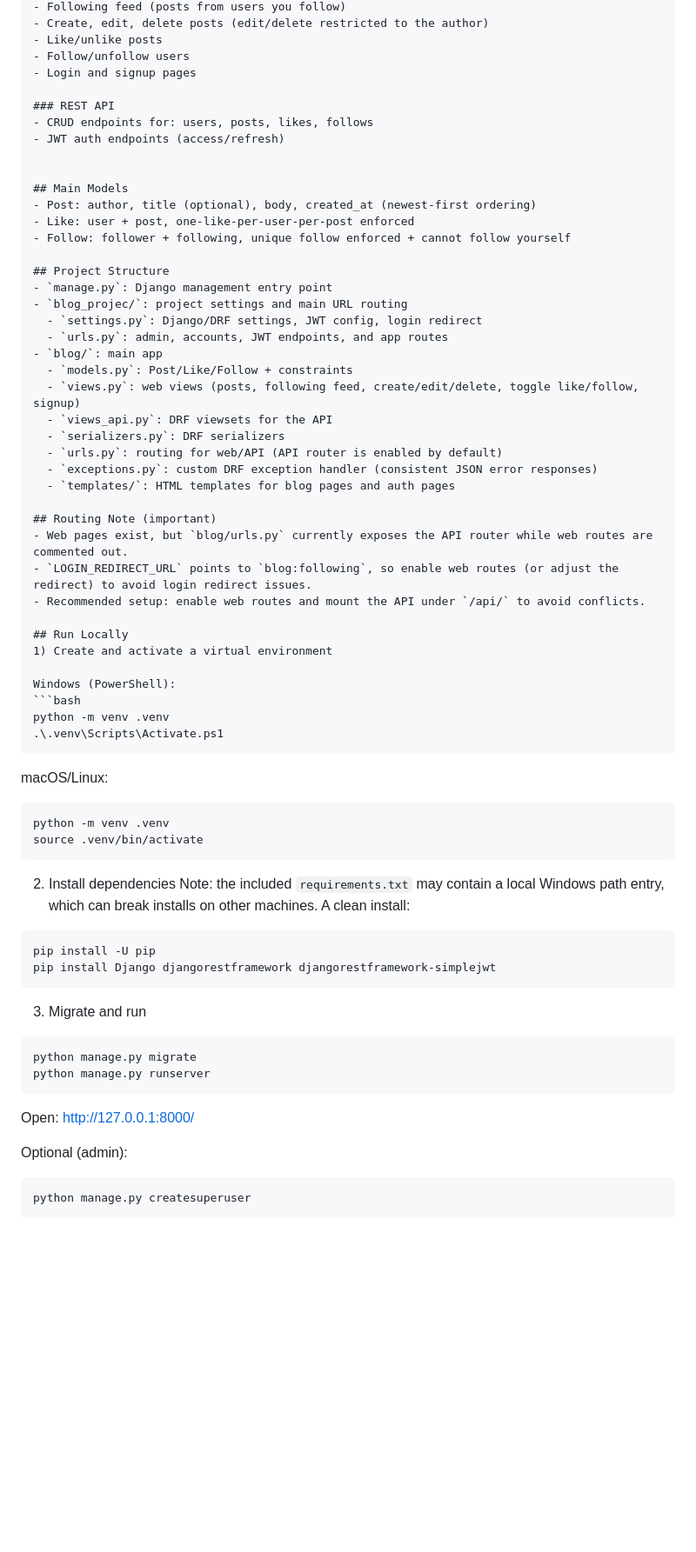
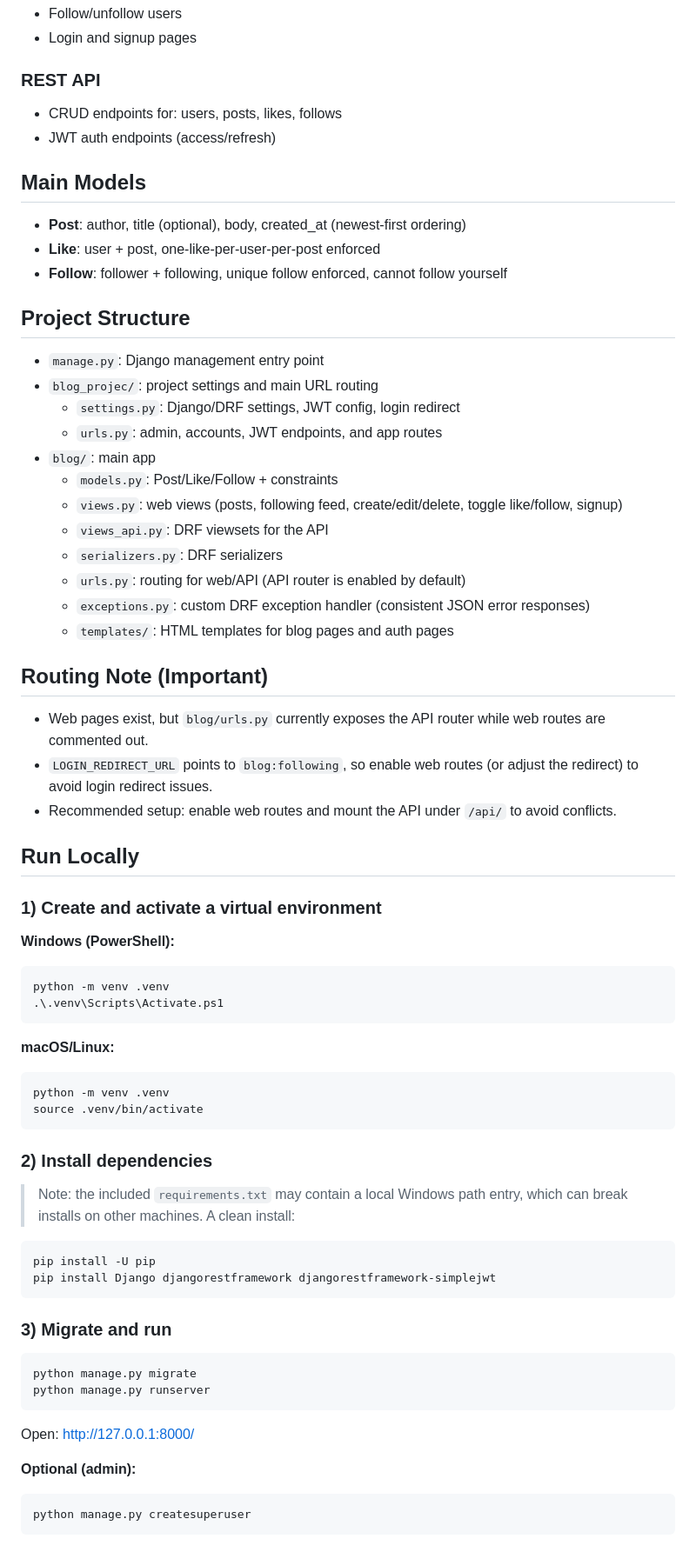
Before and after one commit to HamsaSulibe/Blog-Website, a Markdown page: README.md, the part around one of its changes. Shown at 87% size. Rendered like a GitHub page; blank space fills up the shorter version.

Commit message:
Refactor README for better structure and readability
Updated README for clarity and formatting improvements.

`````diff
--- a/README.md
+++ b/README.md
@@ -20,11 +19,10 @@ Built during my summer internship as a training project to practice Django devel
 - CRUD endpoints for: users, posts, likes, follows
 - JWT auth endpoints (access/refresh)
 
-
 ## Main Models
-- Post: author, title (optional), body, created_at (newest-first ordering)
-- Like: user + post, one-like-per-user-per-post enforced
-- Follow: follower + following, unique follow enforced + cannot follow yourself
+- **Post**: author, title (optional), body, created_at (newest-first ordering)
+- **Like**: user + post, one-like-per-user-per-post enforced
+- **Follow**: follower + following, unique follow enforced, cannot follow yourself
 
 ## Project Structure
 - `manage.py`: Django management entry point
@@ -40,36 +38,38 @@ Built during my summer internship as a training project to practice Django devel
   - `exceptions.py`: custom DRF exception handler (consistent JSON error responses)
   - `templates/`: HTML templates for blog pages and auth pages
 
-## Routing Note (important)
+## Routing Note (Important)
 - Web pages exist, but `blog/urls.py` currently exposes the API router while web routes are commented out.
 - `LOGIN_REDIRECT_URL` points to `blog:following`, so enable web routes (or adjust the redirect) to avoid login redirect issues.
 - Recommended setup: enable web routes and mount the API under `/api/` to avoid conflicts.
 
 ## Run Locally
-1) Create and activate a virtual environment
 
-Windows (PowerShell):
+### 1) Create and activate a virtual environment
+
+**Windows (PowerShell):**
 ```bash
 python -m venv .venv
 .\.venv\Scripts\Activate.ps1
-````
+```
 
-macOS/Linux:
+**macOS/Linux:**
 
 ```bash
 python -m venv .venv
 source .venv/bin/activate
 ```
 
-2. Install dependencies
-   Note: the included `requirements.txt` may contain a local Windows path entry, which can break installs on other machines. A clean install:
+### 2) Install dependencies
+
+> Note: the included `requirements.txt` may contain a local Windows path entry, which can break installs on other machines. A clean install:
 
 ```bash
 pip install -U pip
 pip install Django djangorestframework djangorestframework-simplejwt
 ```
 
-3. Migrate and run
+### 3) Migrate and run
 
 ```bash
 python manage.py migrate
@@ -78,7 +78,7 @@ python manage.py runserver
 
 Open: [http://127.0.0.1:8000/](http://127.0.0.1:8000/)
 
-Optional (admin):
+**Optional (admin):**
 
 ```bash
 python manage.py createsuperuser
`````
Also changed, not shown: other parts of README.md (+0 -4 lines).
